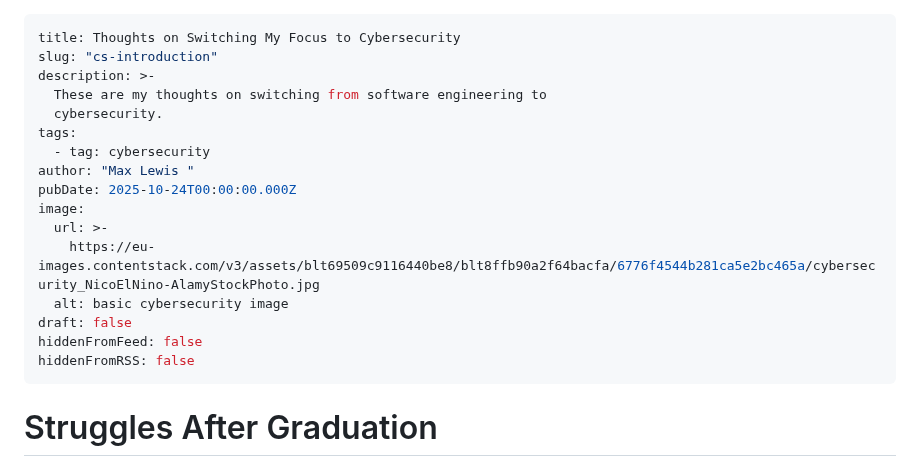
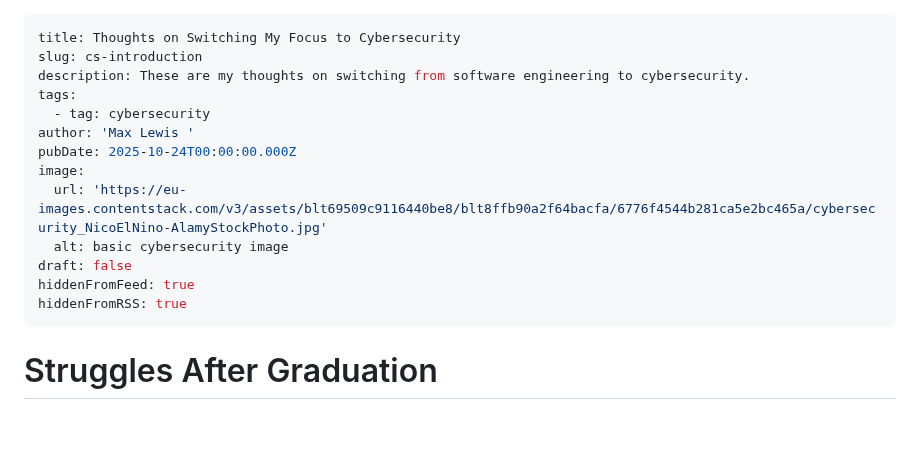
Before and after one commit to mslew/blog, a Markdown page: posts/Thoughts-on-Switching-My-Focus-to-Cybersecurity.md, the part around the change. Rendered like a GitHub page; blank space fills up the shorter version.

Commit message:
TinaCMS content update

```diff
--- a/posts/Thoughts-on-Switching-My-Focus-to-Cybersecurity.md
+++ b/posts/Thoughts-on-Switching-My-Focus-to-Cybersecurity.md
@@ -1,20 +1,17 @@
 ---
 title: Thoughts on Switching My Focus to Cybersecurity
-slug: "cs-introduction"
-description: >-
-  These are my thoughts on switching from software engineering to
-  cybersecurity.
+slug: cs-introduction
+description: These are my thoughts on switching from software engineering to cybersecurity.
 tags:
   - tag: cybersecurity
-author: "Max Lewis "
+author: 'Max Lewis '
 pubDate: 2025-10-24T00:00:00.000Z
 image:
-  url: >-
-    https://eu-images.contentstack.com/v3/assets/blt69509c9116440be8/blt8ffb90a2f64bacfa/6776f4544b281ca5e2bc465a/cybersecurity_NicoElNino-AlamyStockPhoto.jpg
+  url: 'https://eu-images.contentstack.com/v3/assets/blt69509c9116440be8/blt8ffb90a2f64bacfa/6776f4544b281ca5e2bc465a/cybersecurity_NicoElNino-AlamyStockPhoto.jpg'
   alt: basic cybersecurity image
 draft: false
-hiddenFromFeed: false
-hiddenFromRSS: false
+hiddenFromFeed: true
+hiddenFromRSS: true
 ---
 
 # Struggles After Graduation
```
